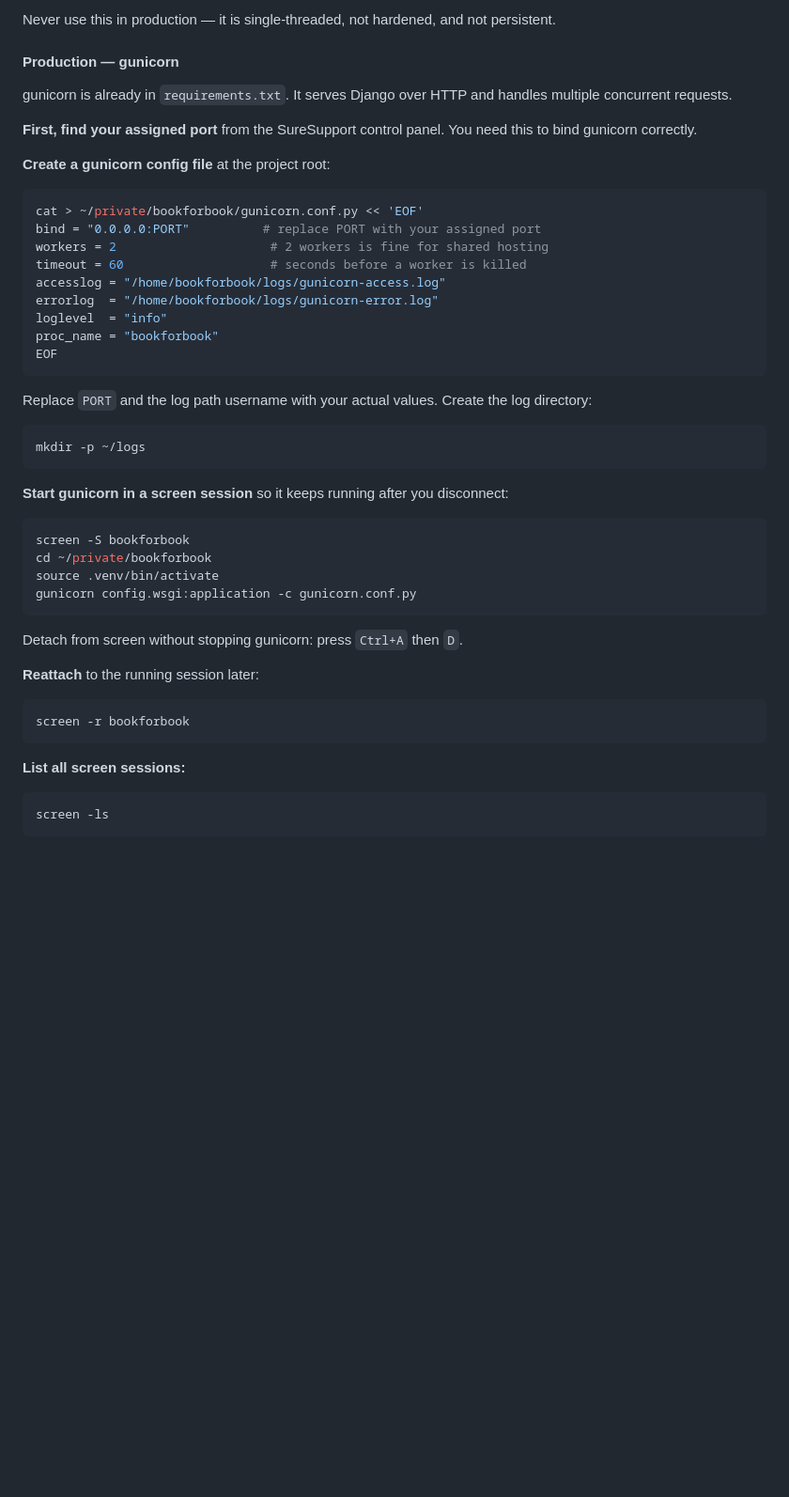
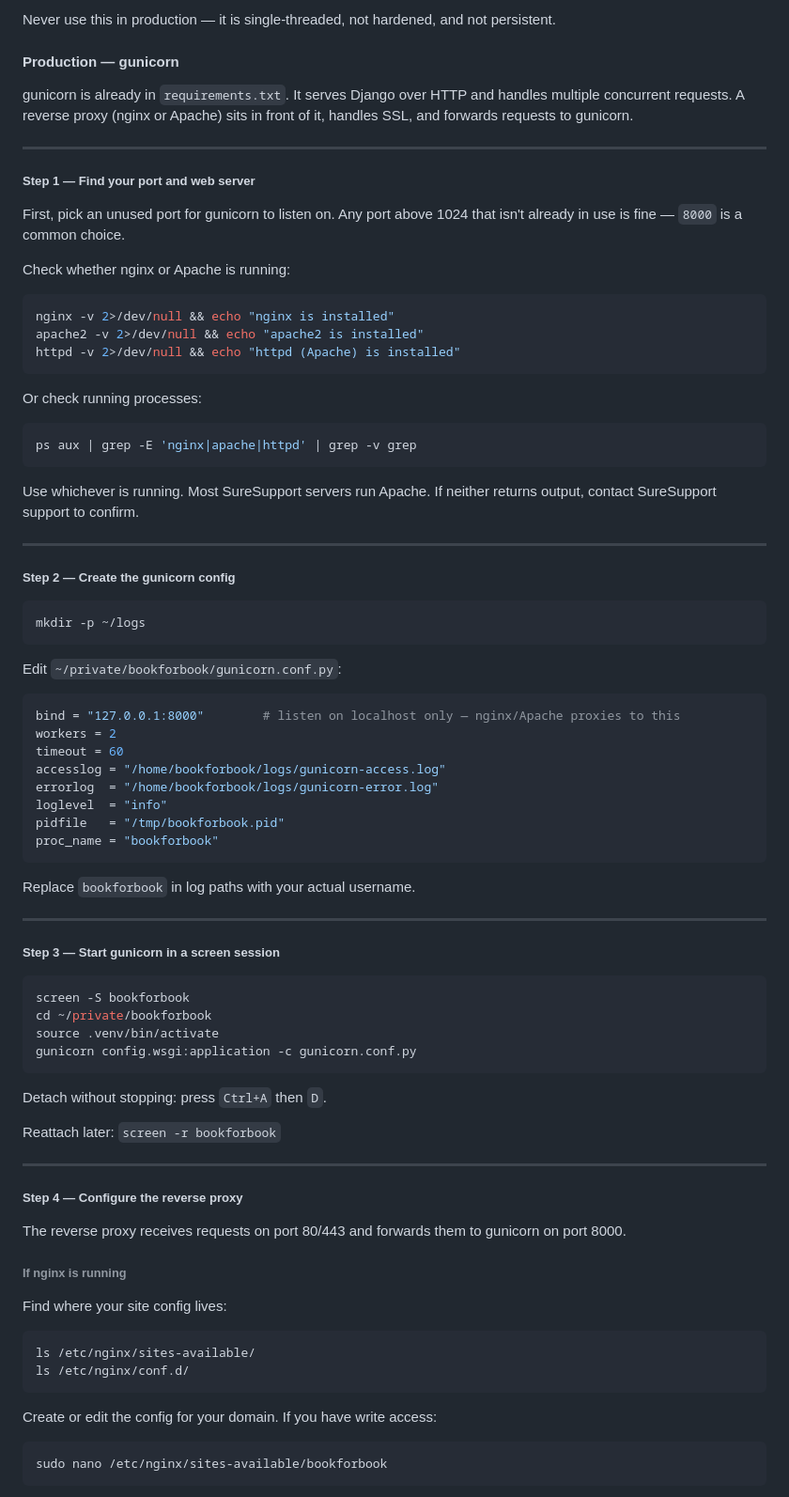
Before and after one commit to drbartucz/bookforbook, a Markdown page: SETUP.md, the part around one of its changes. Shown at 94% size. GitHub-like rendering; blank space fills up the shorter version.

````diff
--- a/SETUP.md
+++ b/SETUP.md
@@ -122,31 +122,56 @@ Never use this in production — it is single-threaded, not hardened, and not pe
 
 #### Production — gunicorn
 
-gunicorn is already in `requirements.txt`. It serves Django over HTTP and handles multiple concurrent requests.
+gunicorn is already in `requirements.txt`. It serves Django over HTTP and handles multiple concurrent requests. A reverse proxy (nginx or Apache) sits in front of it, handles SSL, and forwards requests to gunicorn.
 
-**First, find your assigned port** from the SureSupport control panel. You need this to bind gunicorn correctly.
+---
 
-**Create a gunicorn config file** at the project root:
+##### Step 1 — Find your port and web server
+
+First, pick an unused port for gunicorn to listen on. Any port above 1024 that isn't already in use is fine — `8000` is a common choice.
+
+Check whether nginx or Apache is running:
 
 ```bash
-cat > ~/private/bookforbook/gunicorn.conf.py << 'EOF'
-bind = "0.0.0.0:PORT"          # replace PORT with your assigned port
-workers = 2                     # 2 workers is fine for shared hosting
-timeout = 60                    # seconds before a worker is killed
-accesslog = "/home/bookforbook/logs/gunicorn-access.log"
-errorlog  = "/home/bookforbook/logs/gunicorn-error.log"
-loglevel  = "info"
-proc_name = "bookforbook"
-EOF
+nginx -v 2>/dev/null && echo "nginx is installed"
+apache2 -v 2>/dev/null && echo "apache2 is installed"
+httpd -v 2>/dev/null && echo "httpd (Apache) is installed"
 ```
 
-Replace `PORT` and the log path username with your actual values. Create the log directory:
+Or check running processes:
+
+```bash
+ps aux | grep -E 'nginx|apache|httpd' | grep -v grep
+```
+
+Use whichever is running. Most SureSupport servers run Apache. If neither returns output, contact SureSupport support to confirm.
+
+---
+
+##### Step 2 — Create the gunicorn config
 
 ```bash
 mkdir -p ~/logs
 ```
 
-**Start gunicorn in a screen session** so it keeps running after you disconnect:
+Edit `~/private/bookforbook/gunicorn.conf.py`:
+
+```python
+bind = "127.0.0.1:8000"        # listen on localhost only — nginx/Apache proxies to this
+workers = 2
+timeout = 60
+accesslog = "/home/bookforbook/logs/gunicorn-access.log"
+errorlog  = "/home/bookforbook/logs/gunicorn-error.log"
+loglevel  = "info"
+pidfile   = "/tmp/bookforbook.pid"
+proc_name = "bookforbook"
+```
+
+Replace `bookforbook` in log paths with your actual username.
+
+---
+
+##### Step 3 — Start gunicorn in a screen session
 
 ```bash
 screen -S bookforbook
@@ -155,17 +180,28 @@ source .venv/bin/activate
 gunicorn config.wsgi:application -c gunicorn.conf.py
 ```
 
-Detach from screen without stopping gunicorn: press `Ctrl+A` then `D`.
+Detach without stopping: press `Ctrl+A` then `D`.
 
-**Reattach** to the running session later:
+Reattach later: `screen -r bookforbook`
+
+---
+
+##### Step 4 — Configure the reverse proxy
+
+The reverse proxy receives requests on port 80/443 and forwards them to gunicorn on port 8000.
+
+###### If nginx is running
+
+Find where your site config lives:
 
 ```bash
-screen -r bookforbook
+ls /etc/nginx/sites-available/
+ls /etc/nginx/conf.d/
 ```
 
-**List all screen sessions:**
+Create or edit the config for your domain. If you have write access:
 
 ```bash
-screen -ls
+sudo nano /etc/nginx/sites-available/bookforbook
 ```
 
````
Also changed, not shown: other parts of SETUP.md (+129 -25 lines).
